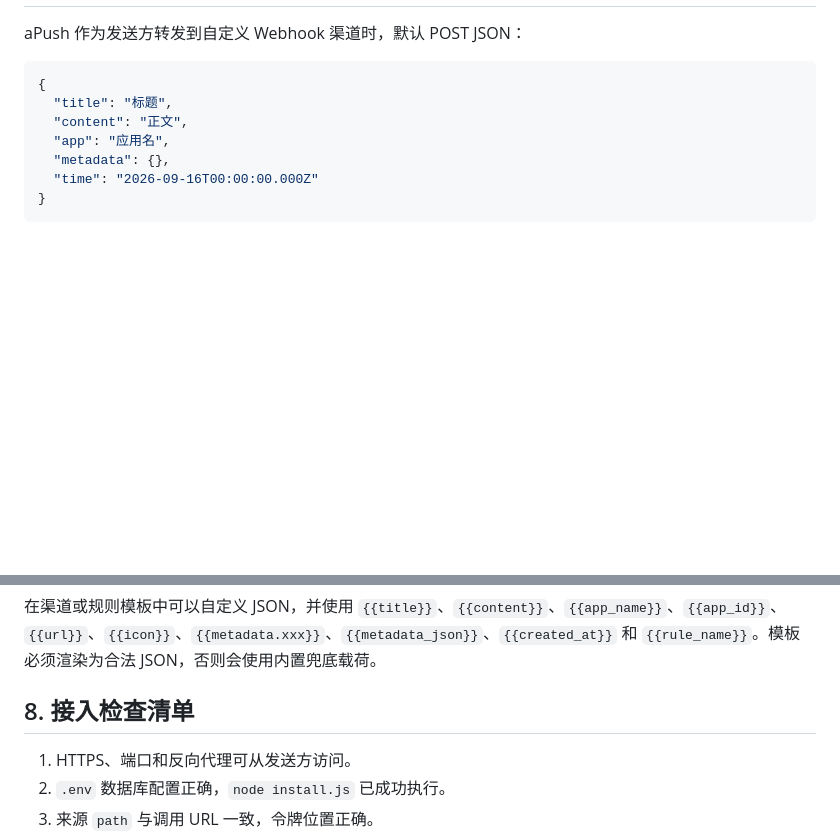
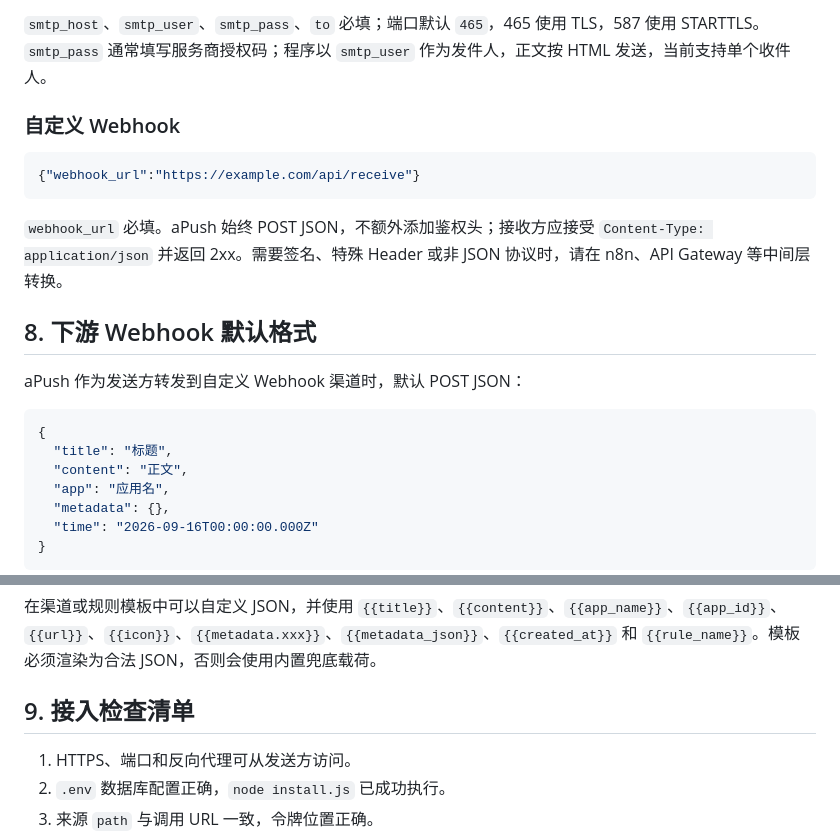
Before and after one commit to 5hux1n/apush, a Markdown page: WEBHOOK.md, 2 parts joined by grey strips. Rendered like a GitHub page; blank space fills up the shorter version.

````diff
--- a/WEBHOOK.md
+++ b/WEBHOOK.md
@@ -157,3 +214,14 @@ curl -X POST 'https://your-domain.example/api/webhook/nas' \
+`smtp_host`、`smtp_user`、`smtp_pass`、`to` 必填；端口默认 `465`，465 使用 TLS，587 使用 STARTTLS。`smtp_pass` 通常填写服务商授权码；程序以 `smtp_user` 作为发件人，正文按 HTML 发送，当前支持单个收件人。
+
+### 自定义 Webhook
+
+```json
+{"webhook_url":"https://example.com/api/receive"}
+```
+
+`webhook_url` 必填。aPush 始终 POST JSON，不额外添加鉴权头；接收方应接受 `Content-Type: application/json` 并返回 2xx。需要签名、特殊 Header 或非 JSON 协议时，请在 n8n、API Gateway 等中间层转换。
+
+## 8. 下游 Webhook 默认格式
 
 aPush 作为发送方转发到自定义 Webhook 渠道时，默认 POST JSON：
 
@@ -169,7 +237,7 @@ aPush 作为发送方转发到自定义 Webhook 渠道时，默认 POST JSON：
 
 在渠道或规则模板中可以自定义 JSON，并使用 `{{title}}`、`{{content}}`、`{{app_name}}`、`{{app_id}}`、`{{url}}`、`{{icon}}`、`{{metadata.xxx}}`、`{{metadata_json}}`、`{{created_at}}` 和 `{{rule_name}}`。模板必须渲染为合法 JSON，否则会使用内置兜底载荷。
 
-## 8. 接入检查清单
+## 9. 接入检查清单
 
 1. HTTPS、端口和反向代理可从发送方访问。
 2. `.env` 数据库配置正确，`node install.js` 已成功执行。
````
Also changed, not shown: other parts of WEBHOOK.md (+58 -1 lines), USAGE.md (+8 -8 lines).
